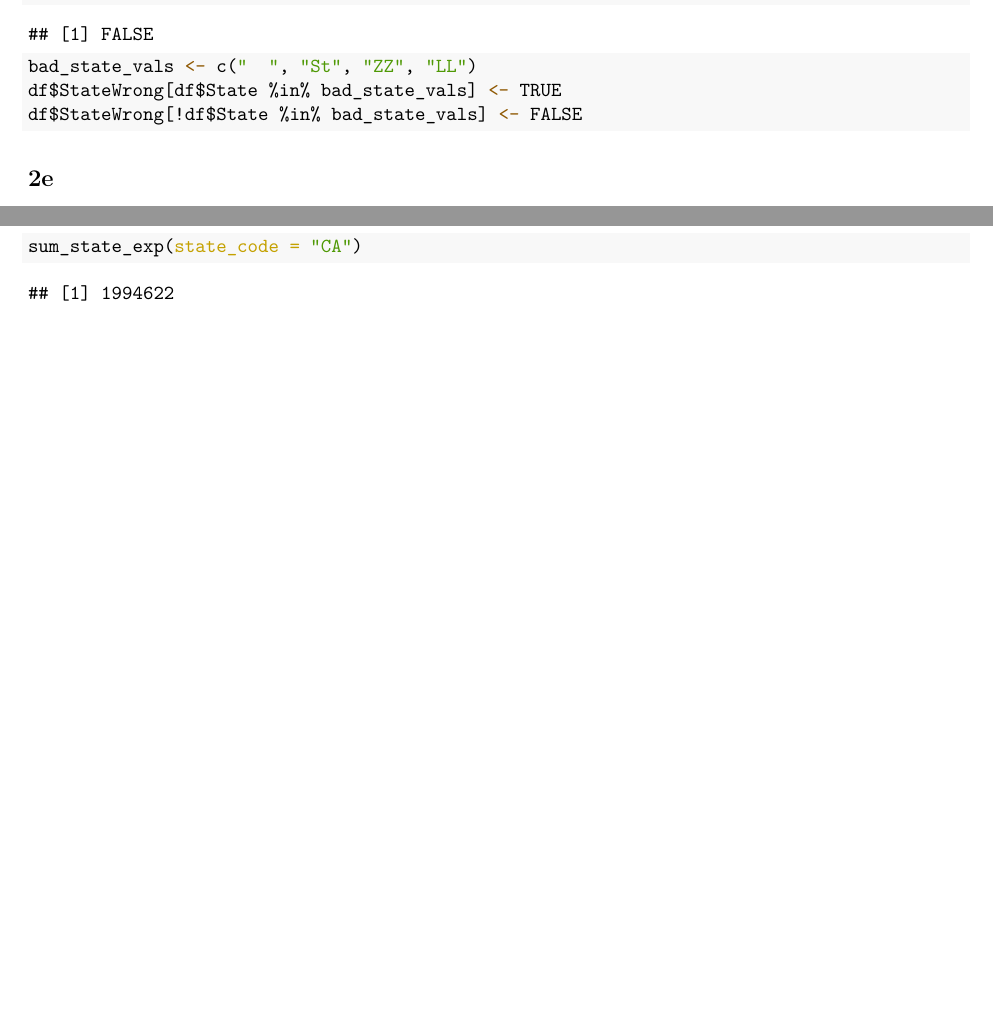
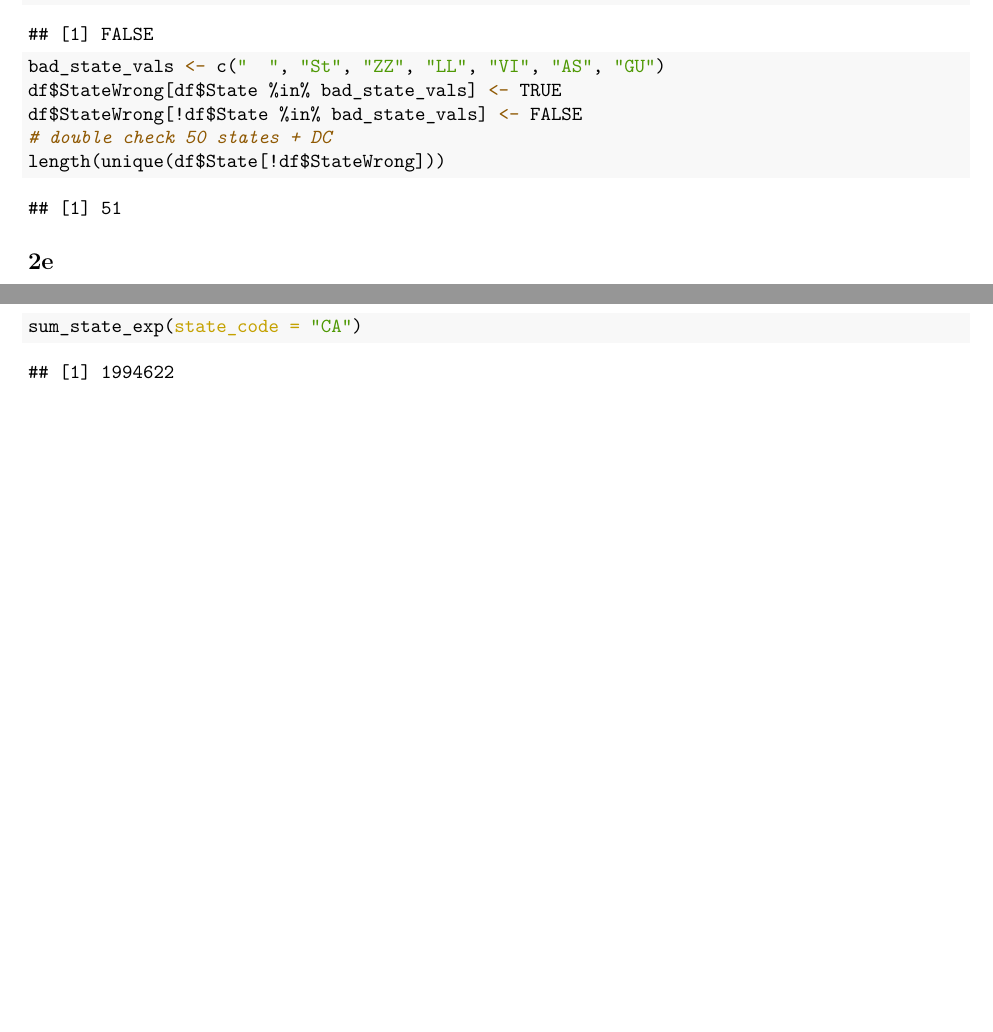
Before and after one commit to erossiter/ProgrammingSpring2023, an R Markdown document (PS02/PS02_answerkey.Rmd): two parts of pages 5 and 6 of 6, joined at a grey line, cut so that both start at the same text, the shorter picture padded with empty space. The pictures show the output file PS02/PS02_answerkey.pdf that the author committed with the source.

Commit message:
PS02 one fix

````diff
--- a/PS02/PS02_answerkey.Rmd
+++ b/PS02/PS02_answerkey.Rmd
@@ -223,7 +223,9 @@ unique(df$State)
 any(is.na(df$State))
-bad_state_vals <- c("  ", "St", "ZZ", "LL")
+bad_state_vals <- c("  ", "St", "ZZ", "LL", "VI", "AS", "GU")
 df$StateWrong[df$State %in% bad_state_vals] <- TRUE
 df$StateWrong[!df$State %in% bad_state_vals] <- FALSE
+# double check 50 states + DC
+length(unique(df$State[!df$StateWrong]))
 ```
 
 ## 2e
````
Also changed, not shown: PS02/PS02_answerkey.pdf, PS02/PS02_answerkey.Rmd (2 more changed lines).
